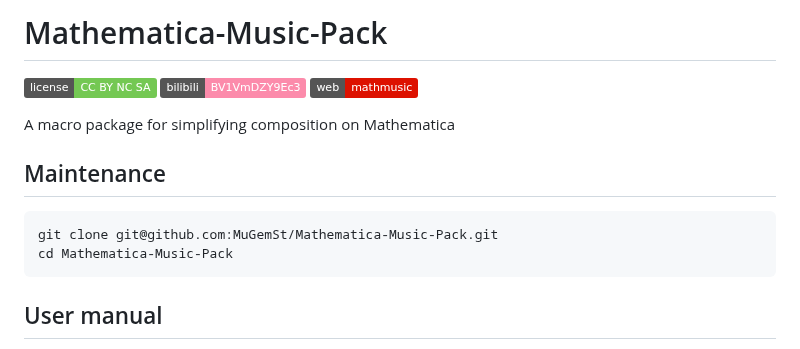
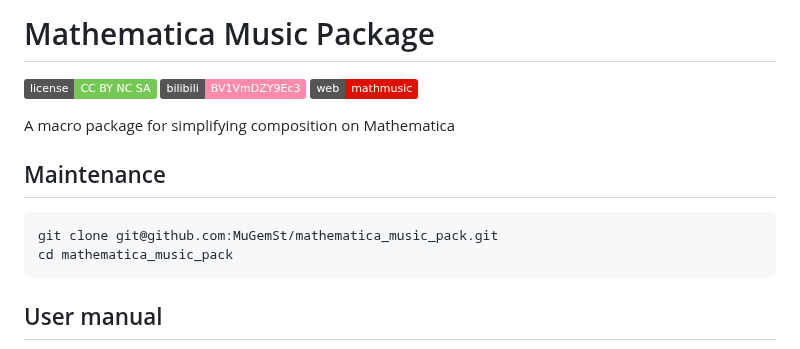
Before and after one commit to MuGeminorum/Mathematica-Music-Pack, a Markdown page: README.md, the part around the change. Rendered like a GitHub page; badges without logos.

````diff
--- a/README.md
+++ b/README.md
@@ -1,5 +1,5 @@
-# Mathematica-Music-Pack
-[![license](https://img.shields.io/badge/license-CC_BY_NC_SA-74c853.svg)](https://github.com/MuGemSt/Mathematica-Music-Pack/blob/main/LICENSE)
+# Mathematica Music Package
+[![license](https://img.shields.io/badge/license-CC_BY_NC_SA-74c853.svg)](https://github.com/MuGemSt/mathematica_music_pack/blob/main/LICENSE)
 [![bilibili](https://img.shields.io/badge/bilibili-BV1VmDZY9Ec3-fc8bab.svg)](https://www.bilibili.com/video/BV1VmDZY9Ec3)
 [![demo](https://img.shields.io/badge/web-mathmusic-dd1100.svg)](https://mathmusic.netlify.app)
 
@@ -7,8 +7,8 @@ A macro package for simplifying composition on Mathematica
 
 ## Maintenance
 ```bash
-git clone git@github.com:MuGemSt/Mathematica-Music-Pack.git
-cd Mathematica-Music-Pack
+git clone git@github.com:MuGemSt/mathematica_music_pack.git
+cd mathematica_music_pack
 ```
 
 ## User manual
````
